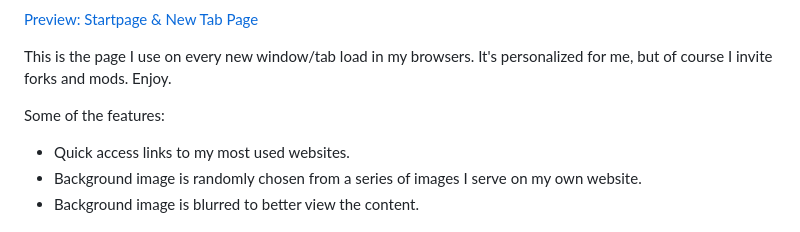
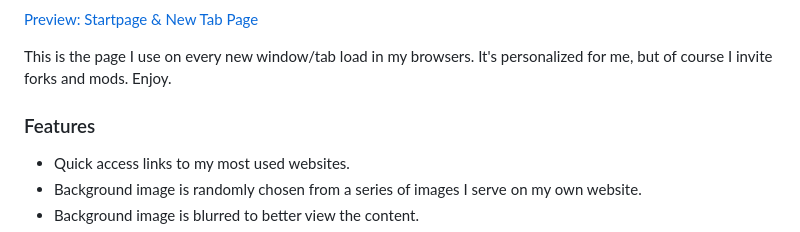
Before and after one commit to arbitrarily/startpage, a Markdown page: README.md, the part around one of its changes. Rendered like a GitHub page.

```diff
--- a/README.md
+++ b/README.md
@@ -6,7 +4,8 @@
 
 This is the page I use on every new window/tab load in my browsers. It's personalized for me, but of course I invite forks and mods. Enjoy.
 
-Some of the features:
+### Features
+
 * Quick access links to my most used websites.
 * Background image is randomly chosen from a series of images I serve on my own website.
 * Background image is blurred to better view the content.
```
Also changed, not shown: other parts of README.md (+1 -3 lines).
